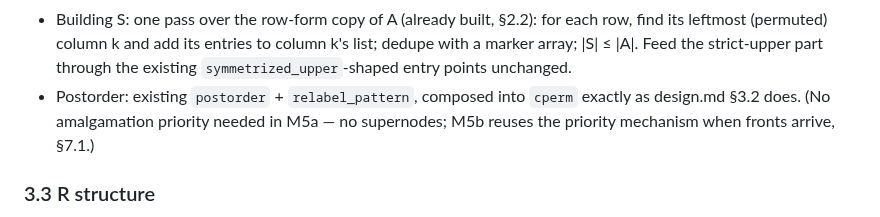
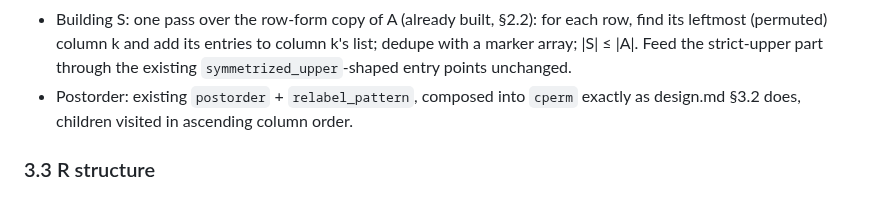
Before and after one commit to el-oso/PureSparse.jl, a Markdown page: docs/design_qr.md, the part around the change. Drawn GitHub-style.

Commit message:
design_qr: describe the postorder QR uses
QR's column postorder visits children in ascending column order, the
same postorder the Cholesky analysis uses; there is no priority
argument.

Co-Authored-By: Claude Opus 5.5 <noreply@anthropic.com>
Claude-Session: https://claude.ai/code/session_01RQSsNmKDuaVTx38Fee22ES

```diff
--- a/docs/design_qr.md
+++ b/docs/design_qr.md
@@ -786,8 +786,7 @@ Consequences, all for free:
   with a marker array; |S| ≤ |A|. Feed the strict-upper part through the existing
   `symmetrized_upper`-shaped entry points unchanged.
 - Postorder: existing `postorder` + `relabel_pattern`, composed into `cperm` exactly as
-  design.md §3.2 does. (No amalgamation priority needed in M5a — no supernodes; M5b
-  reuses the priority mechanism when fronts arrive, §7.1.)
+  design.md §3.2 does, children visited in ascending column order.
 
 ### 3.3 R structure
 
```
